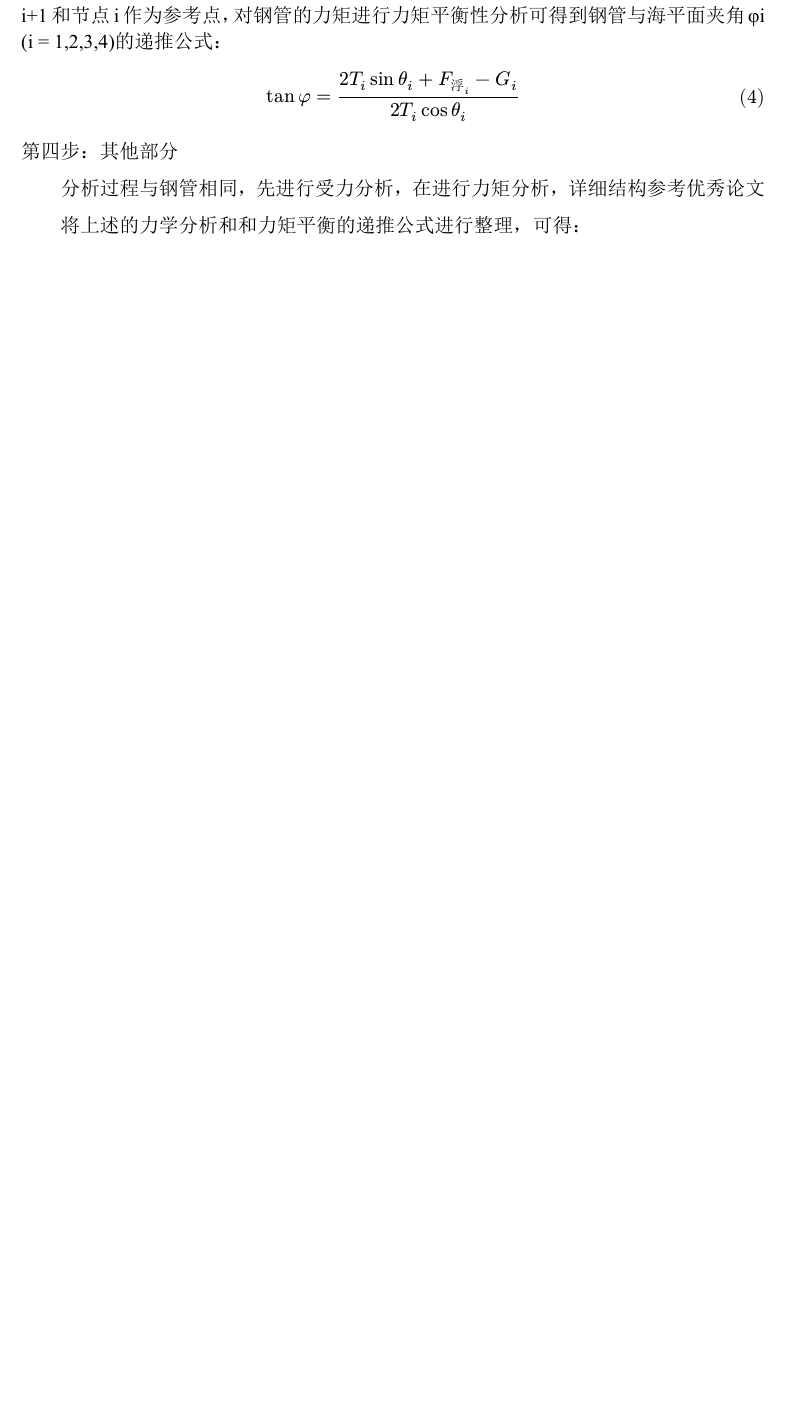
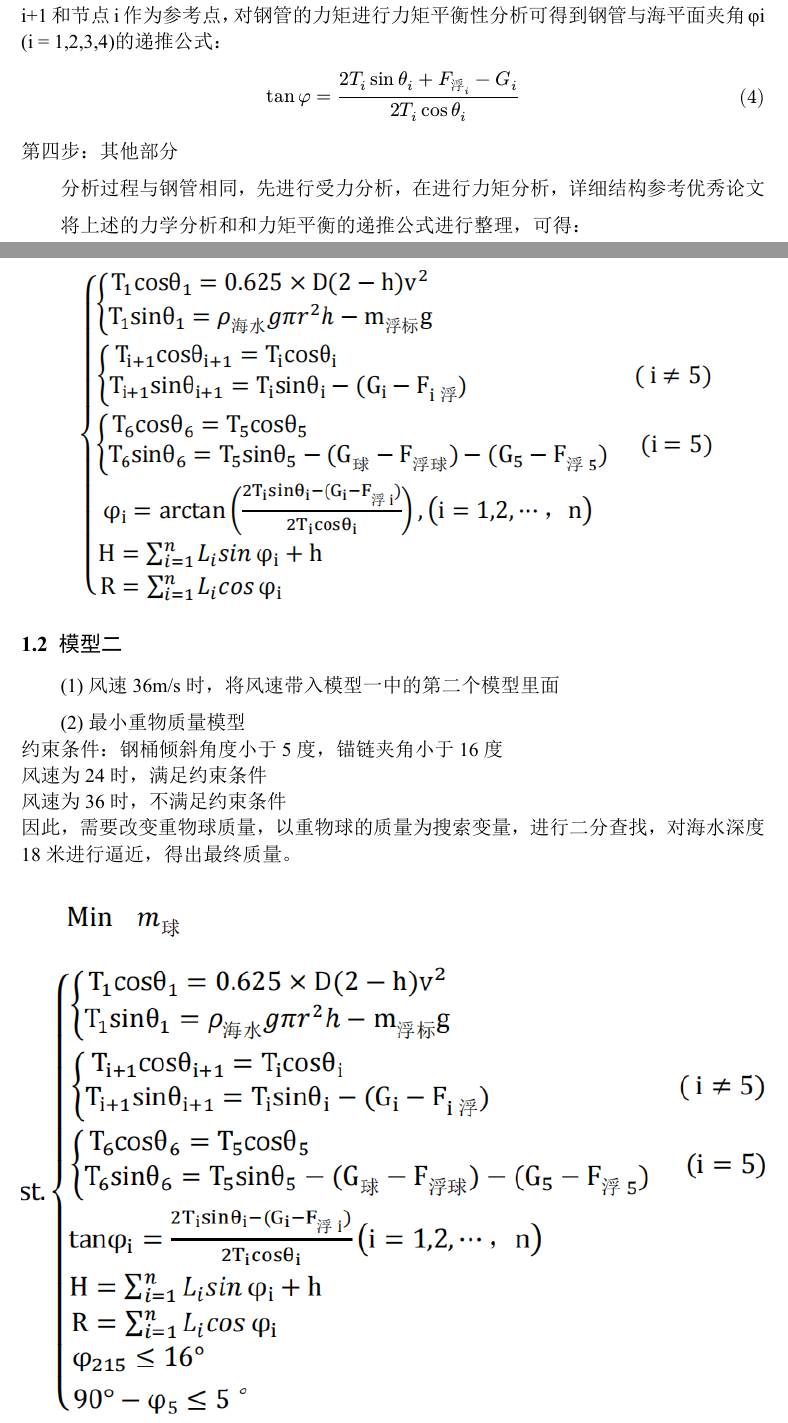
Before and after one commit to duwenba-renweiran-liuyirui/2016A, a Typst document (初稿.typ): part of page 3 of 5 before the commit and two parts of pages 3 and 4 of 6 after it, the two joined at a grey line, cut so that both start at the same text, the shorter picture padded with empty space. The pictures show the PDF file 初稿.pdf that the author committed with the source.

Commit message:
模型123

```diff
--- a/初稿.typ
+++ b/初稿.typ
@@ -77,3 +77,13 @@ $ tan phi = frac(2T_i sin theta_i +F_浮_i-G_i , 2T_i cos theta_i) $
   image("img/屏幕截图 2024-08-13 175259.png"),
 )
 
+== 模型二\
+
+(1) 风速36m/s 时，将风速带入模型一中的第二个模型里面\
+
+(2) 最小重物质量模型\
+约束条件：钢桶倾斜角度小于5度，锚链夹角小于16度\
+风速为24时，满足约束条件\
+风速为36时，不满足约束条件\
+因此，需要改变重物球质量，以重物球的质量为搜索变量，进行二分查找，对海水深度18米进行逼近，得出最终质量。\
+#figure(
@@ -79,0 +98 @@ $ tan phi = frac(2T_i sin theta_i +F_浮_i-G_i , 2T_i cos theta_i) $
+#figure(
```
Also changed, not shown: img/屏幕截图 2024-08-14 110827.png (added), img/屏幕截图 2024-08-14 141452.png (added), 初稿.pdf, 初稿.typ (24 more changed lines).
